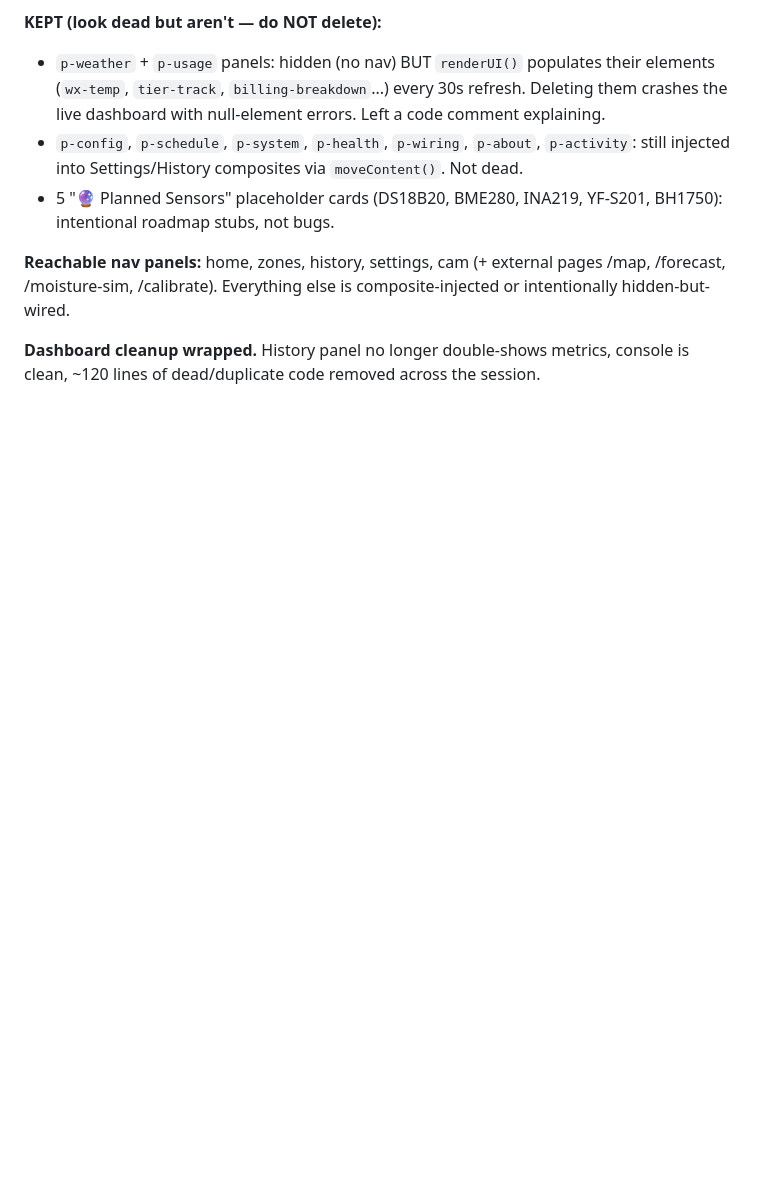
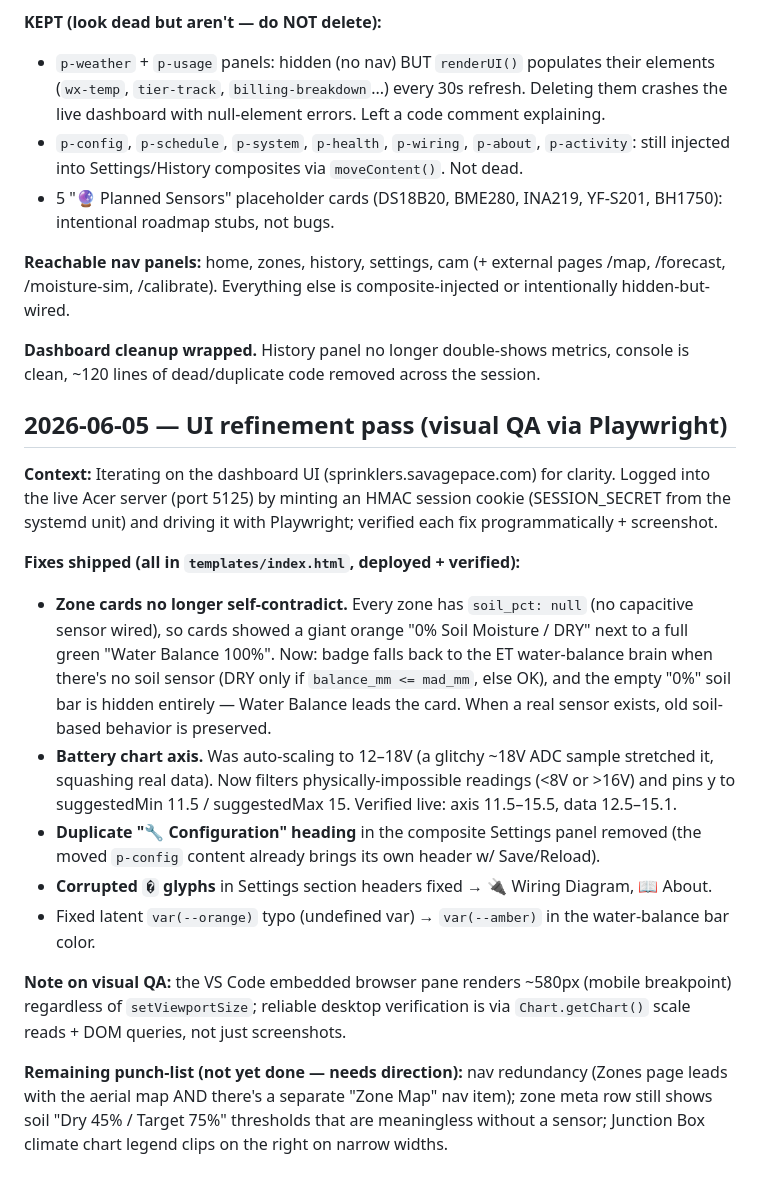
Before and after one commit to jamesearlpace/smart-garden, a Markdown page: smart-garden-journey.md, the part around the change. GitHub-like rendering; blank space fills up the shorter version.

Commit message:
journey: 2026-06-05 UI refinement pass entry

```diff
--- a/smart-garden-journey.md
+++ b/smart-garden-journey.md
@@ -1694,3 +1694,18 @@ A run of fixes + the first real soil-sensor feature, after the sensors went live
 **Reachable nav panels:** home, zones, history, settings, cam (+ external pages /map, /forecast, /moisture-sim, /calibrate). Everything else is composite-injected or intentionally hidden-but-wired.
 
 **Dashboard cleanup wrapped.** History panel no longer double-shows metrics, console is clean, ~120 lines of dead/duplicate code removed across the session.
+
+## 2026-06-05 — UI refinement pass (visual QA via Playwright)
+
+**Context:** Iterating on the dashboard UI (sprinklers.savagepace.com) for clarity. Logged into the live Acer server (port 5125) by minting an HMAC session cookie (SESSION_SECRET from the systemd unit) and driving it with Playwright; verified each fix programmatically + screenshot.
+
+**Fixes shipped (all in `templates/index.html`, deployed + verified):**
+- **Zone cards no longer self-contradict.** Every zone has `soil_pct: null` (no capacitive sensor wired), so cards showed a giant orange "0% Soil Moisture / DRY" next to a full green "Water Balance 100%". Now: badge falls back to the ET water-balance brain when there's no soil sensor (DRY only if `balance_mm <= mad_mm`, else OK), and the empty "0%" soil bar is hidden entirely — Water Balance leads the card. When a real sensor exists, old soil-based behavior is preserved.
+- **Battery chart axis.** Was auto-scaling to 12–18V (a glitchy ~18V ADC sample stretched it, squashing real data). Now filters physically-impossible readings (<8V or >16V) and pins y to suggestedMin 11.5 / suggestedMax 15. Verified live: axis 11.5–15.5, data 12.5–15.1.
+- **Duplicate "🔧 Configuration" heading** in the composite Settings panel removed (the moved `p-config` content already brings its own header w/ Save/Reload).
+- **Corrupted `�` glyphs** in Settings section headers fixed → 🔌 Wiring Diagram, 📖 About.
+- Fixed latent `var(--orange)` typo (undefined var) → `var(--amber)` in the water-balance bar color.
+
+**Note on visual QA:** the VS Code embedded browser pane renders ~580px (mobile breakpoint) regardless of `setViewportSize`; reliable desktop verification is via `Chart.getChart()` scale reads + DOM queries, not just screenshots.
+
+**Remaining punch-list (not yet done — needs direction):** nav redundancy (Zones page leads with the aerial map AND there's a separate "Zone Map" nav item); zone meta row still shows soil "Dry 45% / Target 75%" thresholds that are meaningless without a sensor; Junction Box climate chart legend clips on the right on narrow widths.
```
